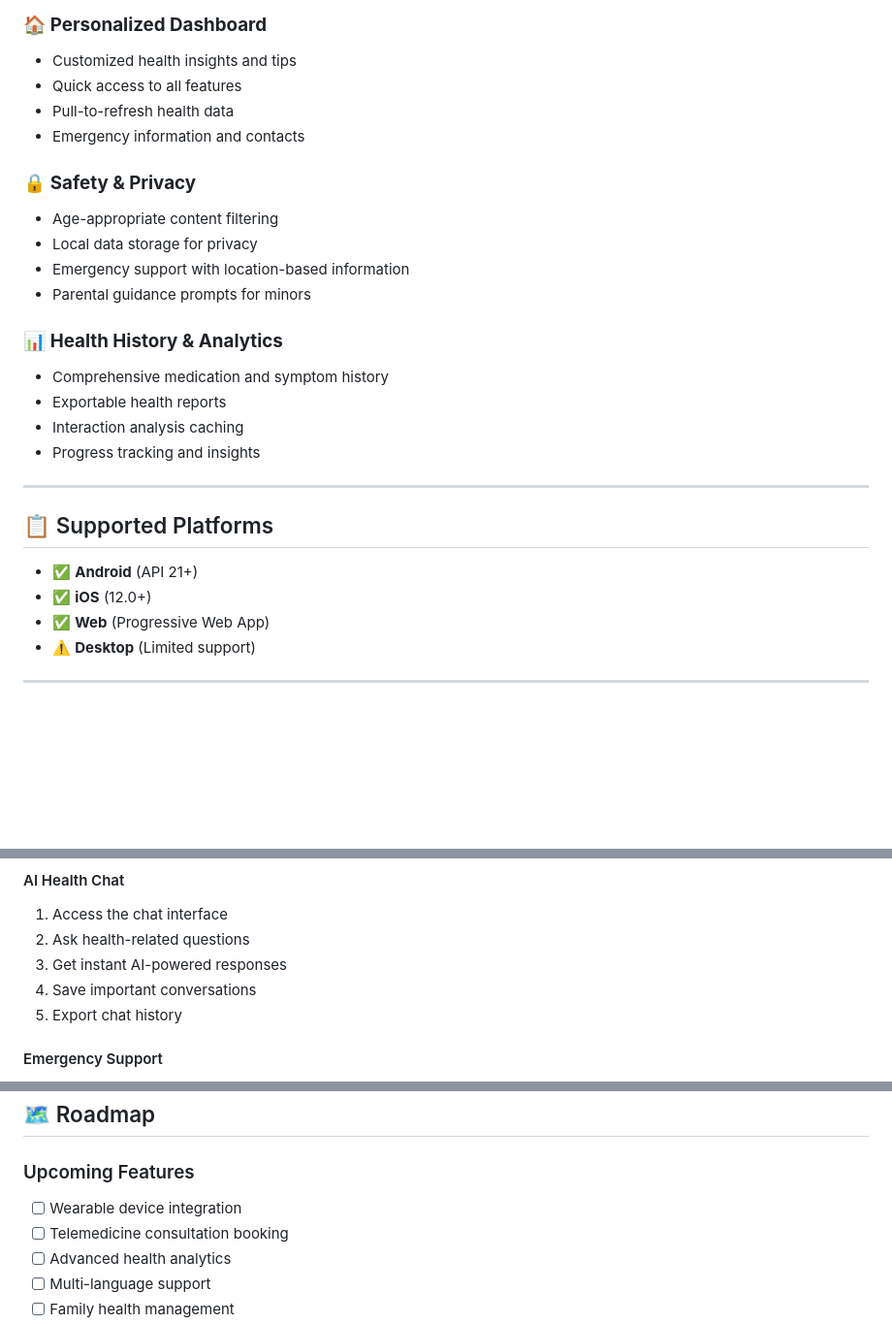
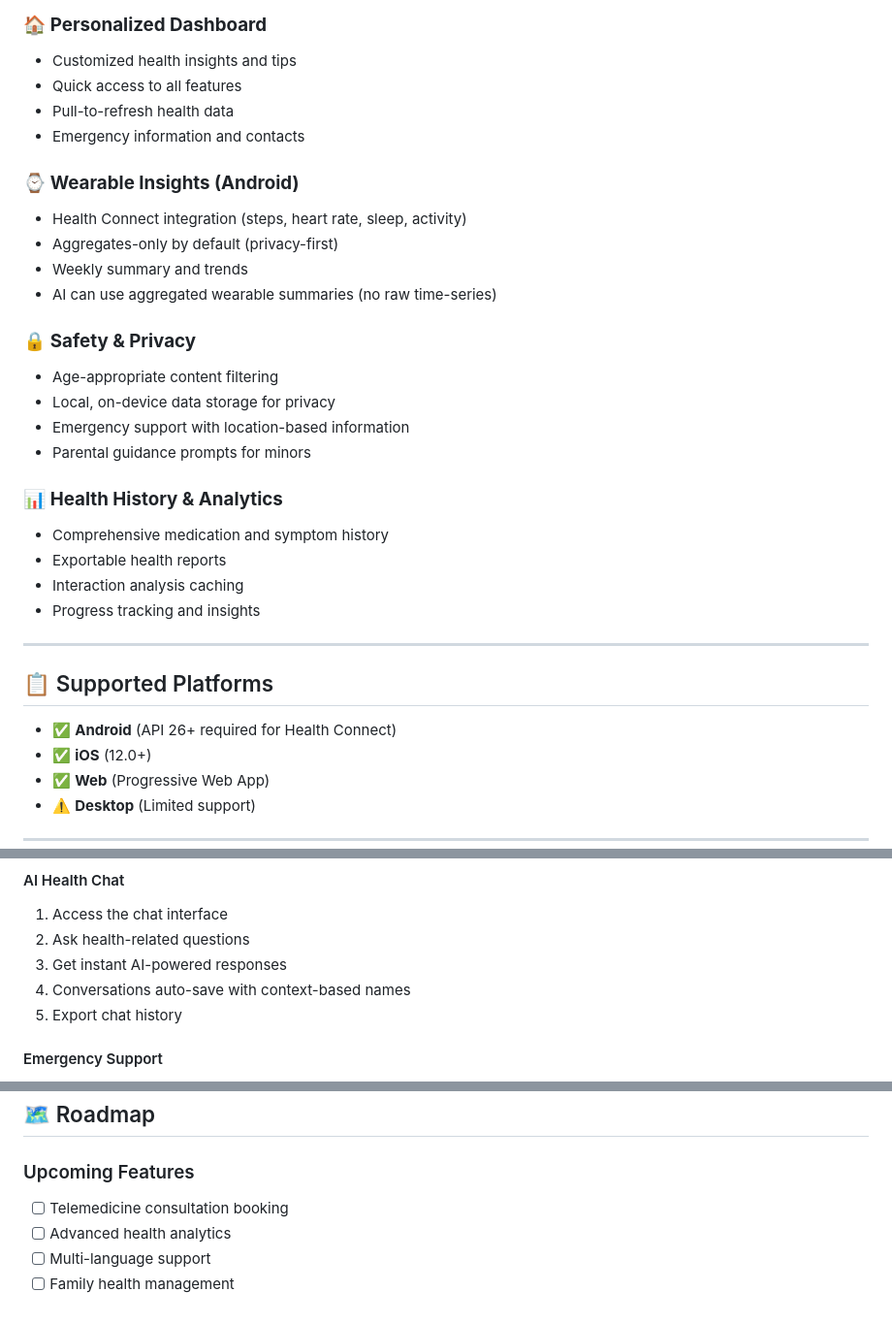
Before and after one commit to adicadi/MediPal, a Markdown page: README.md, 3 parts joined by grey strips. Shown at 97% size. GitHub-like rendering; blank space fills up the shorter version.

```diff
--- a/README.md
+++ b/README.md
@@ -49,9 +49,15 @@ MediPal is an intelligent Flutter-based personal health assistant app that provi
 - Pull-to-refresh health data
 - Emergency information and contacts
 
+### ⌚ **Wearable Insights (Android)**
+- Health Connect integration (steps, heart rate, sleep, activity)
+- Aggregates-only by default (privacy-first)
+- Weekly summary and trends
+- AI can use aggregated wearable summaries (no raw time-series)
+
 ### 🔒 **Safety & Privacy**
 - Age-appropriate content filtering
-- Local data storage for privacy
+- Local, on-device data storage for privacy
 - Emergency support with location-based information
 - Parental guidance prompts for minors
 
@@ -65,7 +71,7 @@ MediPal is an intelligent Flutter-based personal health assistant app that provi
 
 ## 📋 Supported Platforms
 
-- ✅ **Android** (API 21+)
+- ✅ **Android** (API 26+ required for Health Connect)
 - ✅ **iOS** (12.0+)
 - ✅ **Web** (Progressive Web App)
 - ⚠️ **Desktop** (Limited support)
@@ -159,7 +171,7 @@ flutter run -d chrome
 1. Access the chat interface
 2. Ask health-related questions
 3. Get instant AI-powered responses
-4. Save important conversations
+4. Conversations auto-save with context-based names
 5. Export chat history
 
 #### Emergency Support
@@ -341,7 +364,6 @@ copies or substantial portions of the Software.
 
 ### Upcoming Features
 
-- [ ] Wearable device integration
 - [ ] Telemedicine consultation booking
 - [ ] Advanced health analytics
 - [ ] Multi-language support
```
Also changed, not shown: other parts of README.md (+22 -5 lines).
